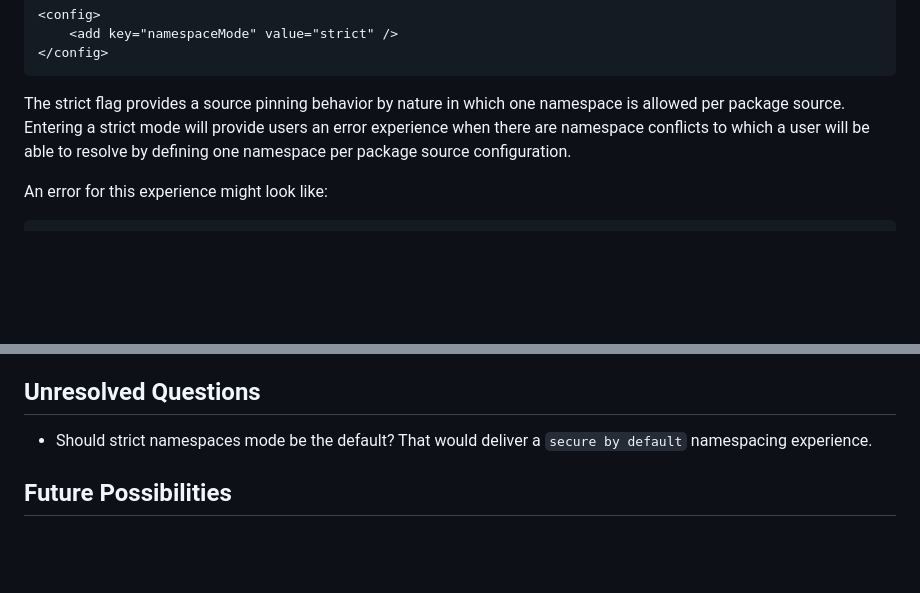
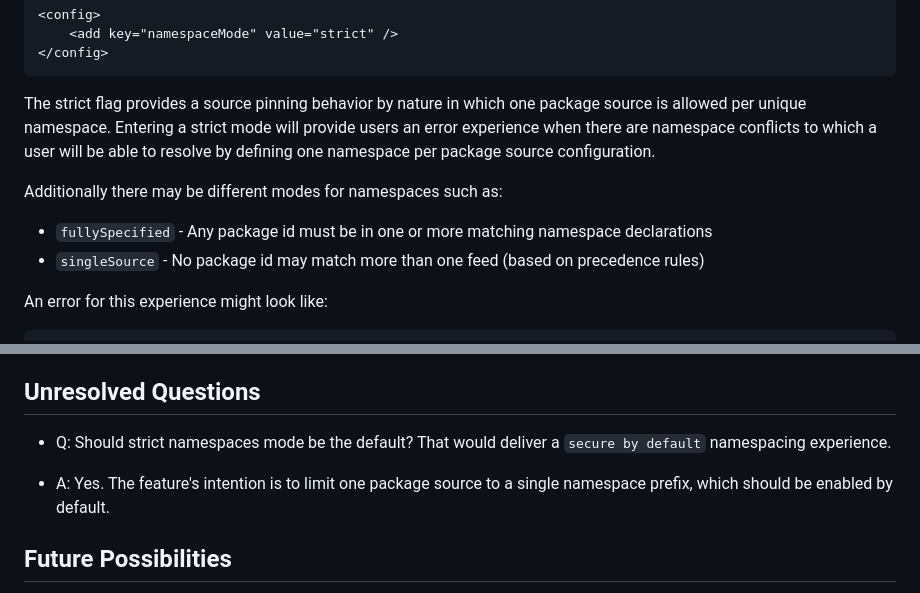
Before and after one commit to NuGet/Home, a Markdown page: proposed/2021/PackageNamespaces.md, 2 parts joined by grey strips. Rendered like a GitHub page; blank space fills up the shorter version.

````diff
--- a/proposed/2021/PackageNamespaces.md
+++ b/proposed/2021/PackageNamespaces.md
@@ -121,7 +121,12 @@ By default, namespaces will allow a package to match multiple namespaces and dow
 </config>
 ```
 
-The strict flag provides a source pinning behavior by nature in which one namespace is allowed per package source. Entering a strict mode will provide users an error experience when there are namespace conflicts to which a user will be able to resolve by defining one namespace per package source configuration.
+The strict flag provides a source pinning behavior by nature in which one package source is allowed per unique namespace. Entering a strict mode will provide users an error experience when there are namespace conflicts to which a user will be able to resolve by defining one namespace per package source configuration.
+
+Additionally there may be different modes for namespaces such as:
+
+- `fullySpecified` - Any package id must be in one or more matching namespace declarations
+- `singleSource` - No package id may match more than one feed (based on precedence rules)
 
 An error for this experience might look like:
 
@@ -557,7 +568,9 @@ There's a number of features that exist in various ecosystems & layers that solv
 <!-- What parts of the proposal need to be resolved before the proposal is stabilized? -->
 <!-- What related issues would you consider out of scope for this proposal but can be addressed in the future? -->
 
-- Should strict namespaces mode be the default? That would deliver a `secure by default` namespacing experience.
+- Q: Should strict namespaces mode be the default? That would deliver a `secure by default` namespacing experience.
+
+- A: Yes. The feature's intention is to limit one package source to a single namespace prefix, which should be enabled by default.
 
 ## Future Possibilities
 
````
Also changed, not shown: other parts of proposed/2021/PackageNamespaces.md (+6 -0 lines), meta/resources/PackageNamespaces/VS.png (added), meta/resources/PackageNamespaces/VSOptions.png (added), meta/resources/PackageNamespaces/VSOptions1.png (added).
